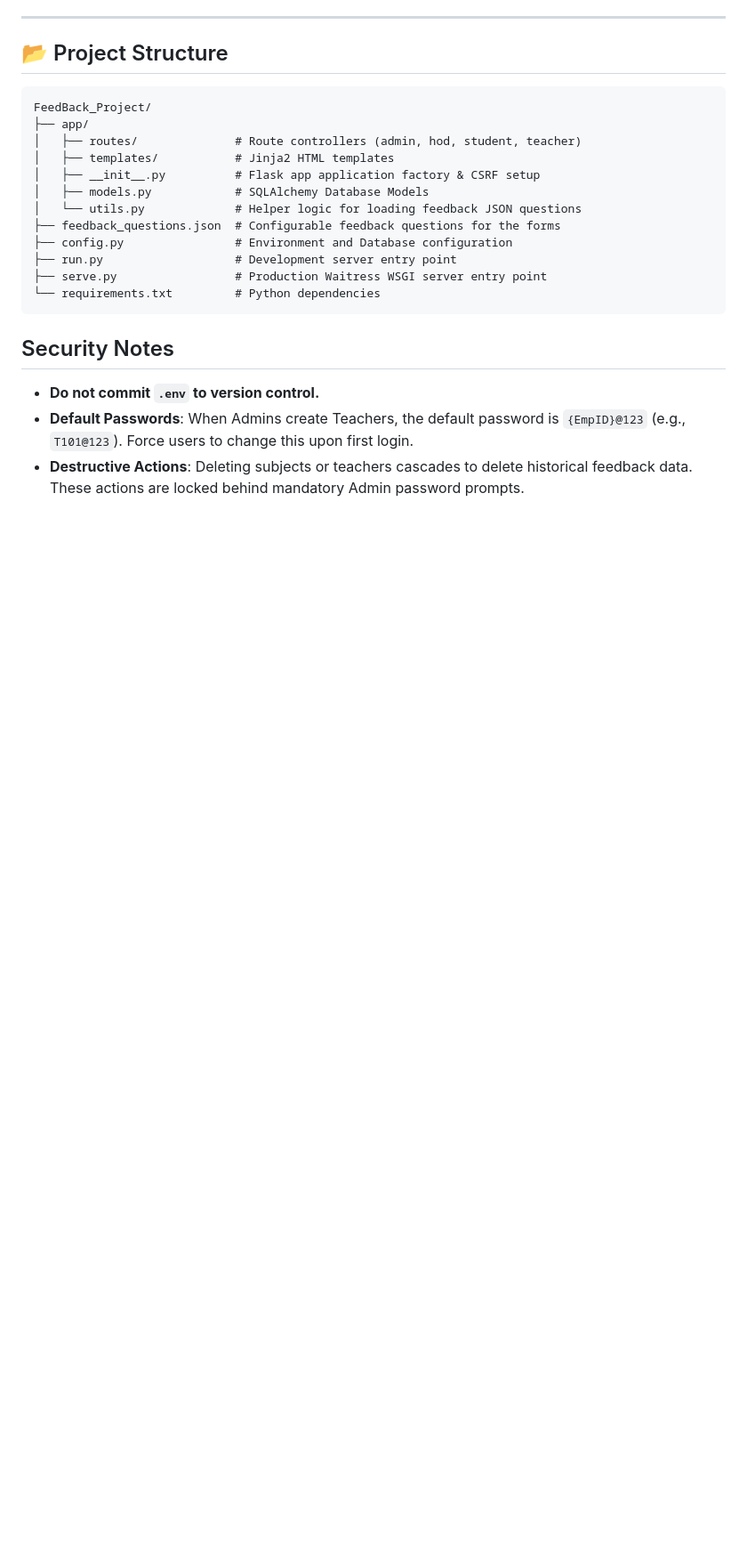
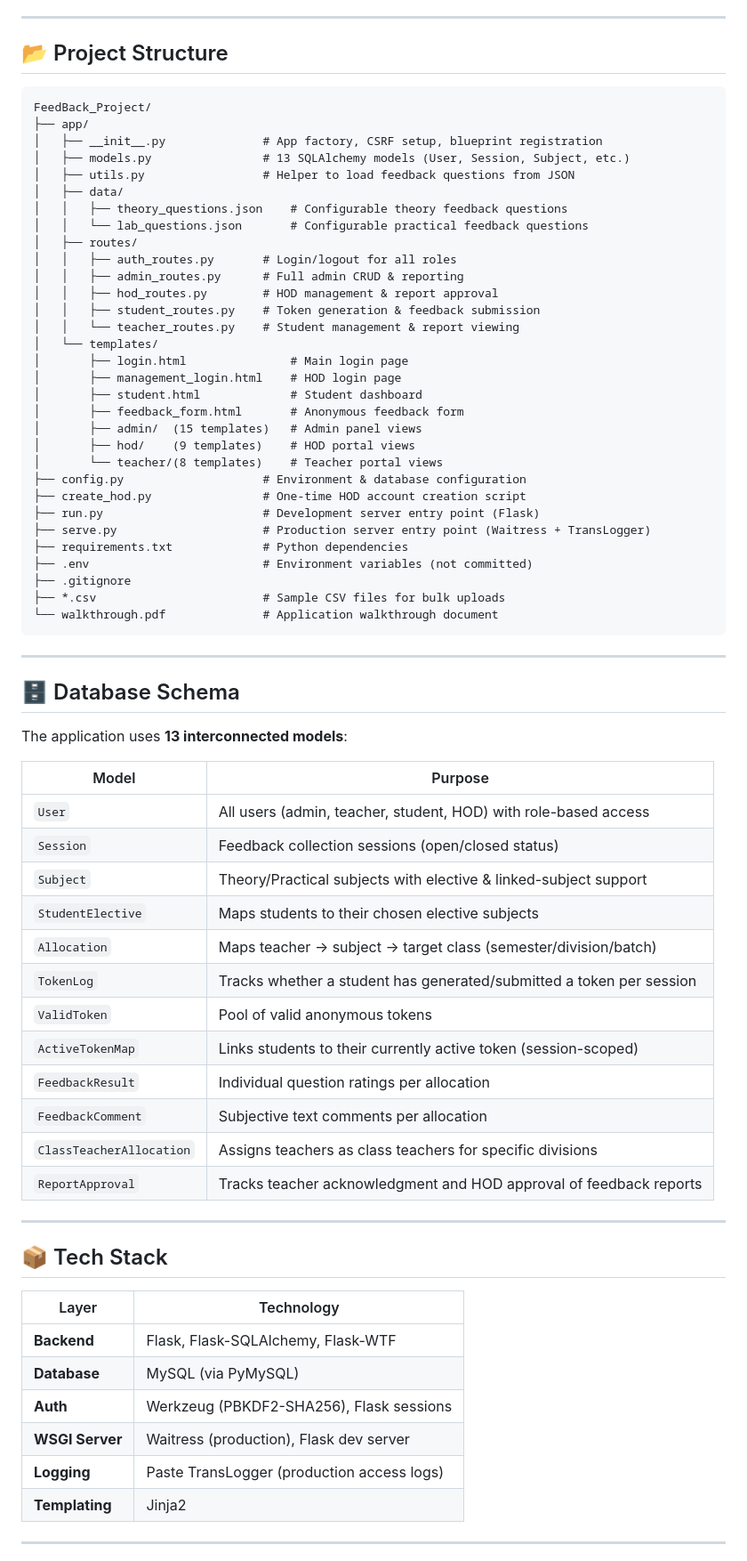
Before and after one commit to keshavkalani15/feedback, a Markdown page: README.md, the part around one of its changes. Shown at 89% size. Rendered like a GitHub page; blank space fills up the shorter version.

````diff
--- a/README.md
+++ b/README.md
@@ -99,18 +156,69 @@ Once the HOD is created, they can log into the **Management Portal** to create A
 FeedBack_Project/
 ├── app/
-│   ├── routes/              # Route controllers (admin, hod, student, teacher)
-│   ├── templates/           # Jinja2 HTML templates
-│   ├── __init__.py          # Flask app application factory & CSRF setup
-│   ├── models.py            # SQLAlchemy Database Models
-│   └── utils.py             # Helper logic for loading feedback JSON questions
-├── feedback_questions.json  # Configurable feedback questions for the forms
-├── config.py                # Environment and Database configuration
-├── run.py                   # Development server entry point
-├── serve.py                 # Production Waitress WSGI server entry point
-└── requirements.txt         # Python dependencies
+│   ├── __init__.py              # App factory, CSRF setup, blueprint registration
+│   ├── models.py                # 13 SQLAlchemy models (User, Session, Subject, etc.)
+│   ├── utils.py                 # Helper to load feedback questions from JSON
+│   ├── data/
+│   │   ├── theory_questions.json    # Configurable theory feedback questions
+│   │   └── lab_questions.json       # Configurable practical feedback questions
+│   ├── routes/
+│   │   ├── auth_routes.py       # Login/logout for all roles
+│   │   ├── admin_routes.py      # Full admin CRUD & reporting
+│   │   ├── hod_routes.py        # HOD management & report approval
+│   │   ├── student_routes.py    # Token generation & feedback submission
+│   │   └── teacher_routes.py    # Student management & report viewing
+│   └── templates/
+│       ├── login.html               # Main login page
+│       ├── management_login.html    # HOD login page
+│       ├── student.html             # Student dashboard
+│       ├── feedback_form.html       # Anonymous feedback form
+│       ├── admin/  (15 templates)   # Admin panel views
+│       ├── hod/    (9 templates)    # HOD portal views
+│       └── teacher/(8 templates)    # Teacher portal views
+├── config.py                    # Environment & database configuration
+├── create_hod.py                # One-time HOD account creation script
+├── run.py                       # Development server entry point (Flask)
+├── serve.py                     # Production server entry point (Waitress + TransLogger)
+├── requirements.txt             # Python dependencies
+├── .env                         # Environment variables (not committed)
+├── .gitignore
+├── *.csv                        # Sample CSV files for bulk uploads
+└── walkthrough.pdf              # Application walkthrough document
 ```
 
-## Security Notes
-- **Do not commit `.env` to version control.**
-- **Default Passwords**: When Admins create Teachers, the default password is `{EmpID}@123` (e.g., `T101@123`). Force users to change this upon first login.
-- **Destructive Actions**: Deleting subjects or teachers cascades to delete historical feedback data. These actions are locked behind mandatory Admin password prompts.
+---
+
+## 🗄️ Database Schema
+
+The application uses **13 interconnected models**:
+
+| Model | Purpose |
+|---|---|
+| `User` | All users (admin, teacher, student, HOD) with role-based access |
+| `Session` | Feedback collection sessions (open/closed status) |
+| `Subject` | Theory/Practical subjects with elective & linked-subject support |
+| `StudentElective` | Maps students to their chosen elective subjects |
+| `Allocation` | Maps teacher → subject → target class (semester/division/batch) |
+| `TokenLog` | Tracks whether a student has generated/submitted a token per session |
+| `ValidToken` | Pool of valid anonymous tokens |
+| `ActiveTokenMap` | Links students to their currently active token (session-scoped) |
+| `FeedbackResult` | Individual question ratings per allocation |
+| `FeedbackComment` | Subjective text comments per allocation |
+| `ClassTeacherAllocation` | Assigns teachers as class teachers for specific divisions |
+| `ReportApproval` | Tracks teacher acknowledgment and HOD approval of feedback reports |
+
+---
+
+## 📦 Tech Stack
+
+| Layer | Technology |
+|---|---|
+| **Backend** | Flask, Flask-SQLAlchemy, Flask-WTF |
+| **Database** | MySQL (via PyMySQL) |
+| **Auth** | Werkzeug (PBKDF2-SHA256), Flask sessions |
+| **WSGI Server** | Waitress (production), Flask dev server |
+| **Logging** | Paste TransLogger (production access logs) |
+| **Templating** | Jinja2 |
+
+---
+
````
Also changed, not shown: other parts of README.md (+103 -32 lines).
